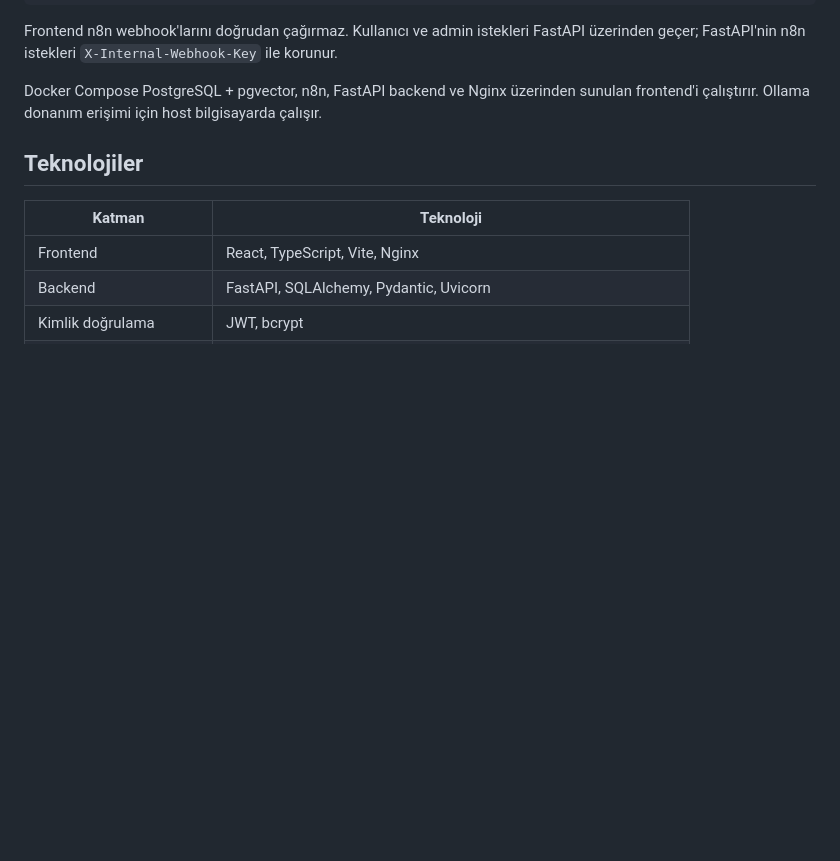
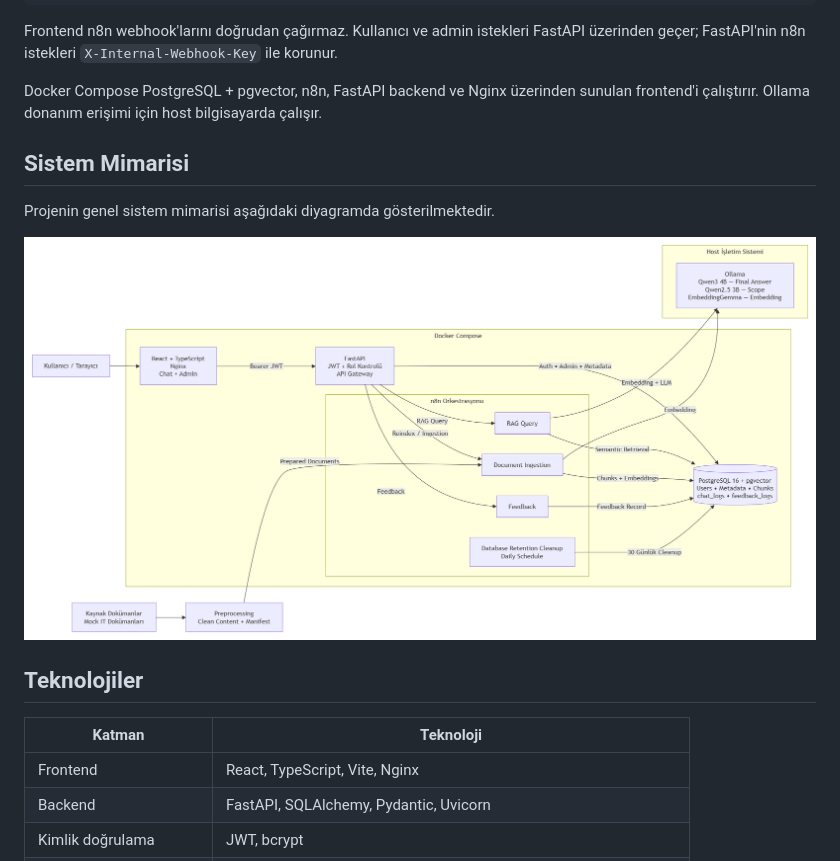
Before and after one commit to mozankaya/local-rag-it-assistant, a Markdown page: README.md, the part around the change. Drawn GitHub-style; pictures changed too: docs/images/system-architecture.png (added); blank space fills up the shorter version.

Commit message:
docs: add system architecture diagram to README

```diff
--- a/README.md
+++ b/README.md
@@ -38,6 +38,12 @@ Tarayıcı
 Frontend n8n webhook'larını doğrudan çağırmaz. Kullanıcı ve admin istekleri FastAPI üzerinden geçer; FastAPI'nin n8n istekleri `X-Internal-Webhook-Key` ile korunur.
 
 Docker Compose PostgreSQL + pgvector, n8n, FastAPI backend ve Nginx üzerinden sunulan frontend'i çalıştırır. Ollama donanım erişimi için host bilgisayarda çalışır.
+
+## Sistem Mimarisi
+
+Projenin genel sistem mimarisi aşağıdaki diyagramda gösterilmektedir.
+
+![İZELTAŞ IT Danışma Asistanı Sistem Mimarisi](docs/images/system-architecture.png)
 
 ## Teknolojiler
 
```
